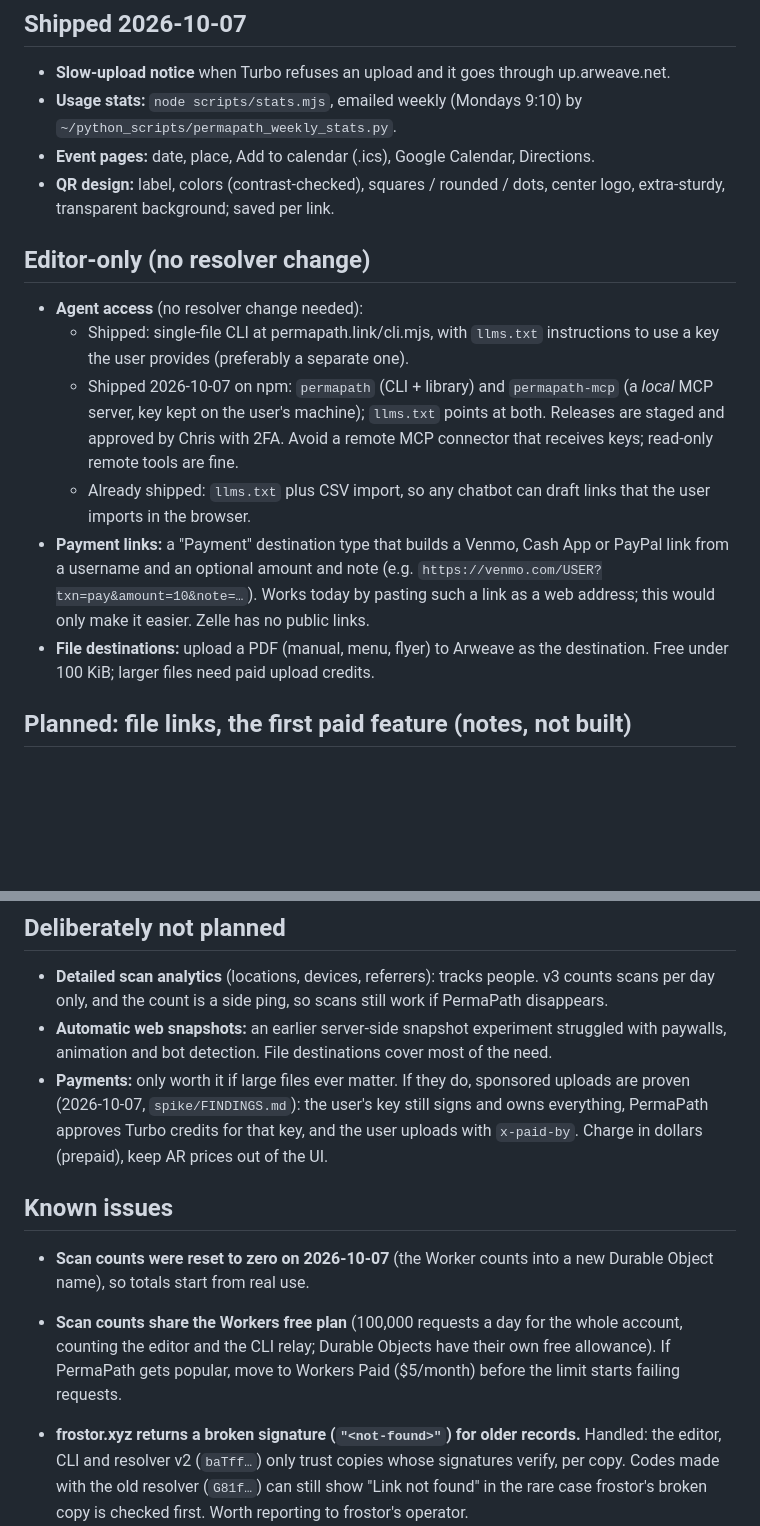
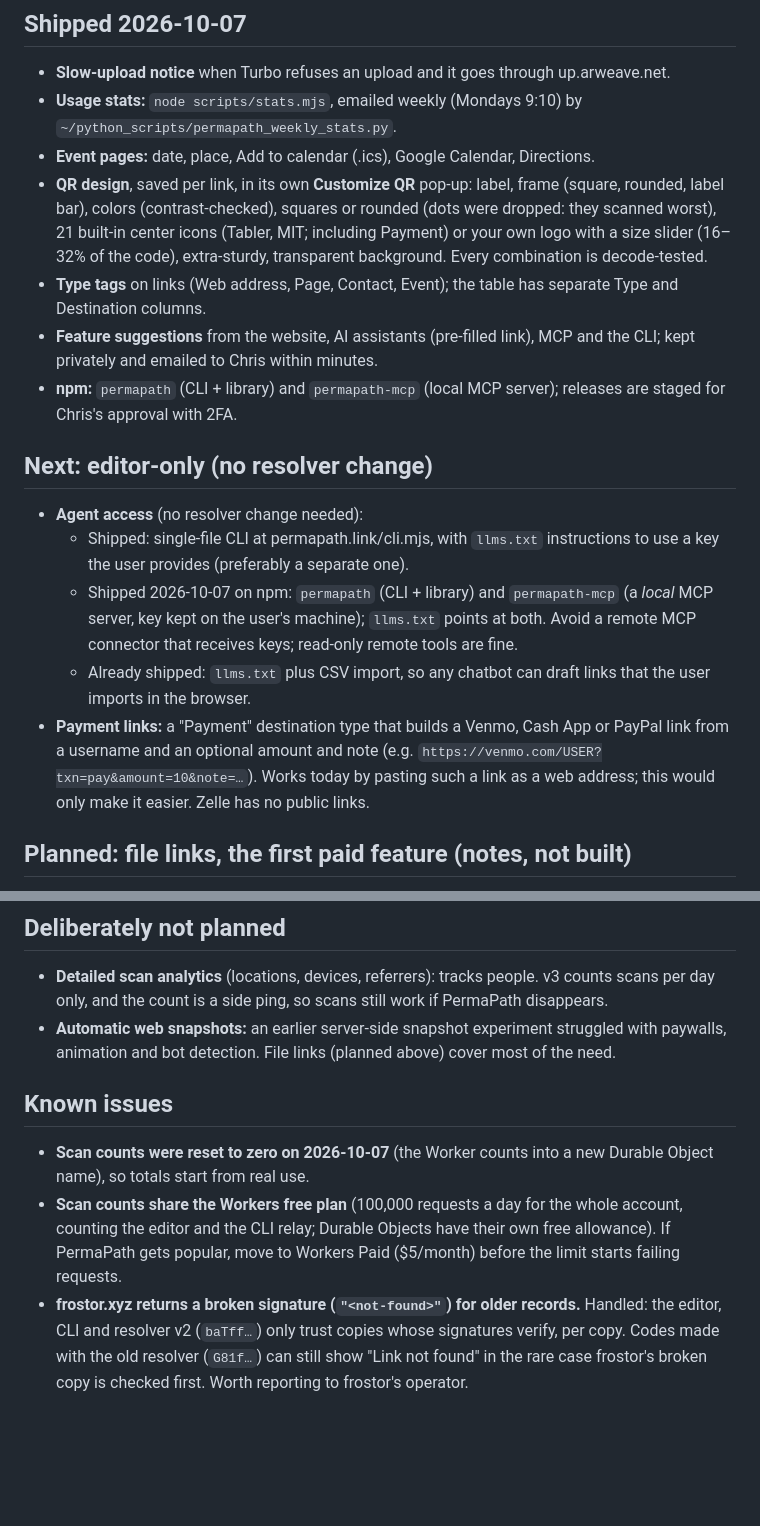
Before and after one commit to aylwardc/PermaPath, a Markdown page: ROADMAP.md, 2 parts joined by grey strips. Rendered like a GitHub page; blank space fills up the shorter version.

Commit message:
ROADMAP: tidy (shipped list up to date, no duplicate file item, payments now planned)
Co-Authored-By: Claude Opus 5.5 <noreply@anthropic.com>

```diff
--- a/ROADMAP.md
+++ b/ROADMAP.md
@@ -21,16 +21,18 @@ Ideas discussed since 2026-10-03. Shipped work is listed first; everything after
 - **Slow-upload notice** when Turbo refuses an upload and it goes through up.arweave.net.
 - **Usage stats:** `node scripts/stats.mjs`, emailed weekly (Mondays 9:10) by `~/python_scripts/permapath_weekly_stats.py`.
 - **Event pages:** date, place, Add to calendar (.ics), Google Calendar, Directions.
-- **QR design:** label, colors (contrast-checked), squares / rounded / dots, center logo, extra-sturdy, transparent background; saved per link.
+- **QR design**, saved per link, in its own **Customize QR** pop-up: label, frame (square, rounded, label bar), colors (contrast-checked), squares or rounded (dots were dropped: they scanned worst), 21 built-in center icons (Tabler, MIT; including Payment) or your own logo with a size slider (16–32% of the code), extra-sturdy, transparent background. Every combination is decode-tested.
+- **Type tags** on links (Web address, Page, Contact, Event); the table has separate Type and Destination columns.
+- **Feature suggestions** from the website, AI assistants (pre-filled link), MCP and the CLI; kept privately and emailed to Chris within minutes.
+- **npm:** `permapath` (CLI + library) and `permapath-mcp` (local MCP server); releases are staged for Chris's approval with 2FA.
 
-## Editor-only (no resolver change)
+## Next: editor-only (no resolver change)
 
 - **Agent access** (no resolver change needed):
   - Shipped: single-file CLI at permapath.link/cli.mjs, with `llms.txt` instructions to use a key the user provides (preferably a separate one).
-  - Shipped 2026-10-07 on npm: `permapath` (CLI + library) and `permapath-mcp` (a *local* MCP server, key kept on the user's machine); `llms.txt` points at both. Releases are staged and approved by Chris with 2FA. Avoid a remote MCP connector that receives keys; read-only remote tools are fine.
+  - Shipped 2026-10-07 on npm: `permapath` (CLI + library) and `permapath-mcp` (a *local* MCP server, key kept on the user's machine); `llms.txt` points at both. Avoid a remote MCP connector that receives keys; read-only remote tools are fine.
   - Already shipped: `llms.txt` plus CSV import, so any chatbot can draft links that the user imports in the browser.
 - **Payment links:** a "Payment" destination type that builds a Venmo, Cash App or PayPal link from a username and an optional amount and note (e.g. `https://venmo.com/USER?txn=pay&amount=10&note=…`). Works today by pasting such a link as a web address; this would only make it easier. Zelle has no public links.
-- **File destinations:** upload a PDF (manual, menu, flyer) to Arweave as the destination. Free under 100 KiB; larger files need paid upload credits.
 
 ## Planned: file links, the first paid feature (notes, not built)
 
@@ -81,16 +83,12 @@ link, limits, low-float alert.
 ## Deliberately not planned
 
 - **Detailed scan analytics** (locations, devices, referrers): tracks people. v3 counts scans per day only, and the count is a side ping, so scans still work if PermaPath disappears.
-- **Automatic web snapshots:** an earlier server-side snapshot experiment struggled with paywalls, animation and bot detection. File destinations cover most of the need.
-- **Payments:** only worth it if large files ever matter. If they do, sponsored uploads are proven (2026-10-07, `spike/FINDINGS.md`): the user's key still signs and owns everything, PermaPath approves Turbo credits for that key, and the user uploads with `x-paid-by`. Charge in dollars (prepaid), keep AR prices out of the UI.
-
+- **Automatic web snapshots:** an earlier server-side snapshot experiment struggled with paywalls, animation and bot detection. File links (planned above) cover most of the need.
 
 ## Known issues
 
 - **Scan counts were reset to zero on 2026-10-07** (the Worker counts into a new Durable Object name), so totals start from real use.
-
 - **Scan counts share the Workers free plan** (100,000 requests a day for the whole account, counting the editor and the CLI relay; Durable Objects have their own free allowance). If PermaPath gets popular, move to Workers Paid ($5/month) before the limit starts failing requests.
-
 - **frostor.xyz returns a broken signature (`"<not-found>"`) for older records.** Handled: the editor, CLI and resolver v2 (`baTff…`) only trust copies whose signatures verify, per copy. Codes made with the old resolver (`G81f…`) can still show "Link not found" in the rare case frostor's broken copy is checked first. Worth reporting to frostor's operator.
 
 ## Watch list (promising, not ready to depend on)
```
